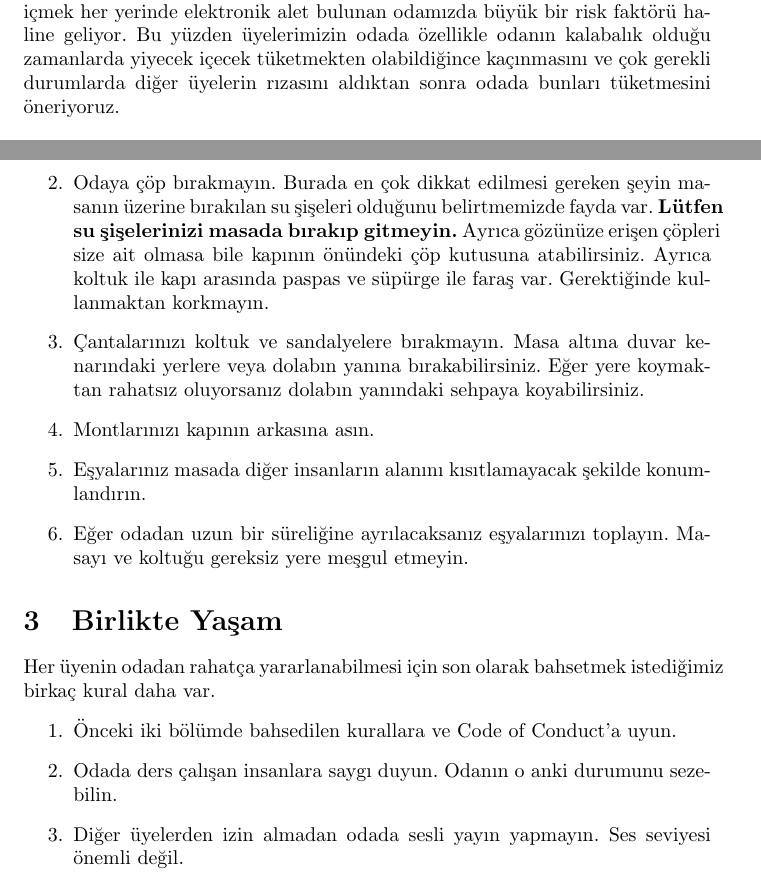
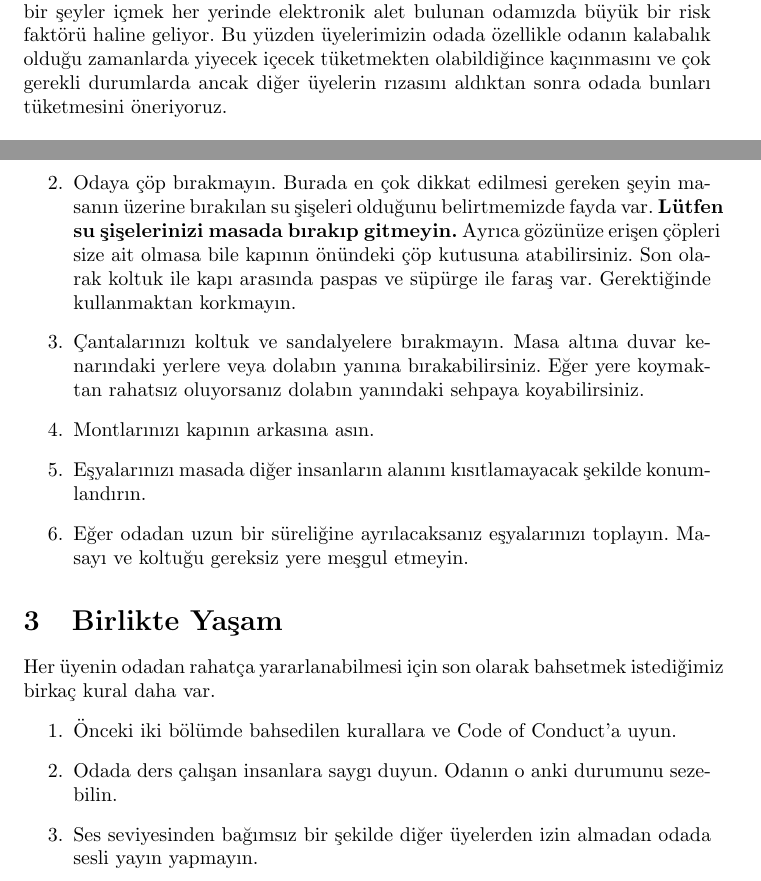
Before and after one commit to metucclub/oda-kurallari, a LaTeX document (oda_kurallari.tex): two parts of pages 1 and 2 of 2, joined at a grey line, cut so that both start at the same text. Compiled offline with pdfLaTeX.

Commit message:
minor wording changes

```diff
--- a/oda_kurallari.tex
+++ b/oda_kurallari.tex
@@ -10,7 +10,7 @@
 
 \section{Yemek ve çay-kahve hakkında}
 
-Yiyecek ve içecek tüketimi odada en çok problem yaratan konulardan birisidir. Bunun iki sebebi var: birincisi, özellikle odanın kalabalık olduğu zamanlarda yemek kokuları odadaki diğer üyeleri rahatsız etmektedir. İkincisi, odada bir şeyler içmek her yerinde elektronik alet bulunan odamızda büyük bir risk faktörü haline geliyor. Bu yüzden üyelerimizin odada özellikle odanın kalabalık olduğu zamanlarda yiyecek içecek tüketmekten olabildiğince kaçınmasını ve çok gerekli durumlarda diğer üyelerin rızasını aldıktan sonra odada bunları tüketmesini öneriyoruz.
+Yiyecek ve içecek tüketimi odada en çok problem yaratan konulardan birisidir. Bunun iki sebebi var: birincisi, özellikle odanın kalabalık olduğu zamanlarda yemek kokuları odadaki diğer üyeleri rahatsız etmektedir. İkincisi, odada bir şeyler içmek her yerinde elektronik alet bulunan odamızda büyük bir risk faktörü haline geliyor. Bu yüzden üyelerimizin odada özellikle odanın kalabalık olduğu zamanlarda yiyecek içecek tüketmekten olabildiğince kaçınmasını ve çok gerekli durumlarda ancak diğer üyelerin rızasını aldıktan sonra odada bunları tüketmesini öneriyoruz.
 
 \begin{enumerate}
 	\item Su ısıtıcısının fişini kullandıktan sonra çekin.
@@ -24,10 +24,10 @@ Bütün üyelerimizin topluluk odasından yararlanma hakkı olduğu gibi bütün
 
 \begin{enumerate}
 	\item Özellikle odadaki kişi sayısı arttıkça periyodik olarak pencereyi açıp odayı havalandırmayı unutmayın. Dışarıdan gelen insanlar için odanın havasız olması çok rahatsız edici oluyor. Odadan çıkan son kişi pencereyi mutlaka kapatmalıdır.
-	\item Odaya çöp bırakmayın. Burada en çok dikkat edilmesi gereken şeyin masanın üzerine bırakılan su şişeleri olduğunu belirtmemizde fayda var. \textbf{Lütfen su şişelerinizi masada bırakıp gitmeyin.} Ayrıca gözünüze erişen çöpleri size ait olmasa bile kapının önündeki çöp kutusuna atabilirsiniz. Ayrıca koltuk ile kapı arasında paspas ve süpürge ile faraş var. Gerektiğinde kullanmaktan korkmayın.
+	\item Odaya çöp bırakmayın. Burada en çok dikkat edilmesi gereken şeyin masanın üzerine bırakılan su şişeleri olduğunu belirtmemizde fayda var. \textbf{Lütfen su şişelerinizi masada bırakıp gitmeyin.} Ayrıca gözünüze erişen çöpleri size ait olmasa bile kapının önündeki çöp kutusuna atabilirsiniz. Son olarak koltuk ile kapı arasında paspas ve süpürge ile faraş var. Gerektiğinde kullanmaktan korkmayın.
 	\item Çantalarınızı koltuk ve sandalyelere bırakmayın. Masa altına duvar kenarındaki yerlere veya dolabın yanına bırakabilirsiniz. Eğer yere koymaktan rahatsız oluyorsanız dolabın yanındaki sehpaya koyabilirsiniz.
 	\item Montlarınızı kapının arkasına asın.
-	\item Eşyalarınız masada diğer insanların alanını kısıtlamayacak şekilde konumlandırın.
+	\item Eşyalarınızı masada diğer insanların alanını kısıtlamayacak şekilde konumlandırın.
 	\item Eğer odadan uzun bir süreliğine ayrılacaksanız eşyalarınızı toplayın. Masayı ve koltuğu gereksiz yere meşgul etmeyin.
 \end{enumerate}
 
@@ -36,7 +36,7 @@ Her üyenin odadan rahatça yararlanabilmesi için son olarak bahsetmek istediğ
 \begin{enumerate}
 	\item Önceki iki bölümde bahsedilen kurallara ve Code of Conduct'a uyun.
 	\item Odada ders çalışan insanlara saygı duyun. Odanın o anki durumunu sezebilin.
-	\item Diğer üyelerden izin almadan odada sesli yayın yapmayın. Ses seviyesi önemli değil.
+	\item Ses seviyesinden bağımsız bir şekilde diğer üyelerden izin almadan odada sesli yayın yapmayın.
 \end{enumerate}
 
 \end{document}
```
Also changed, not shown: oda_kurallari.pdf.
